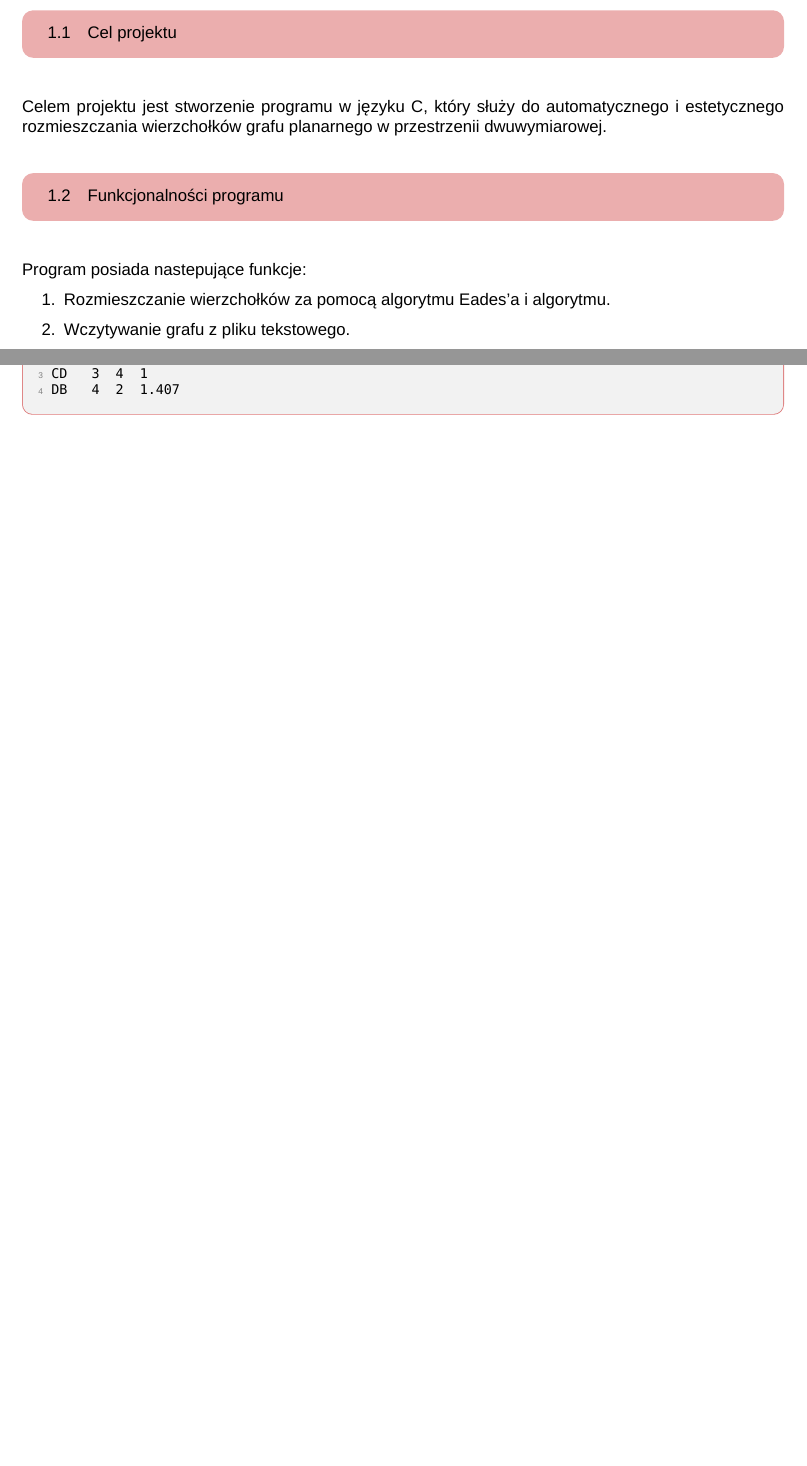
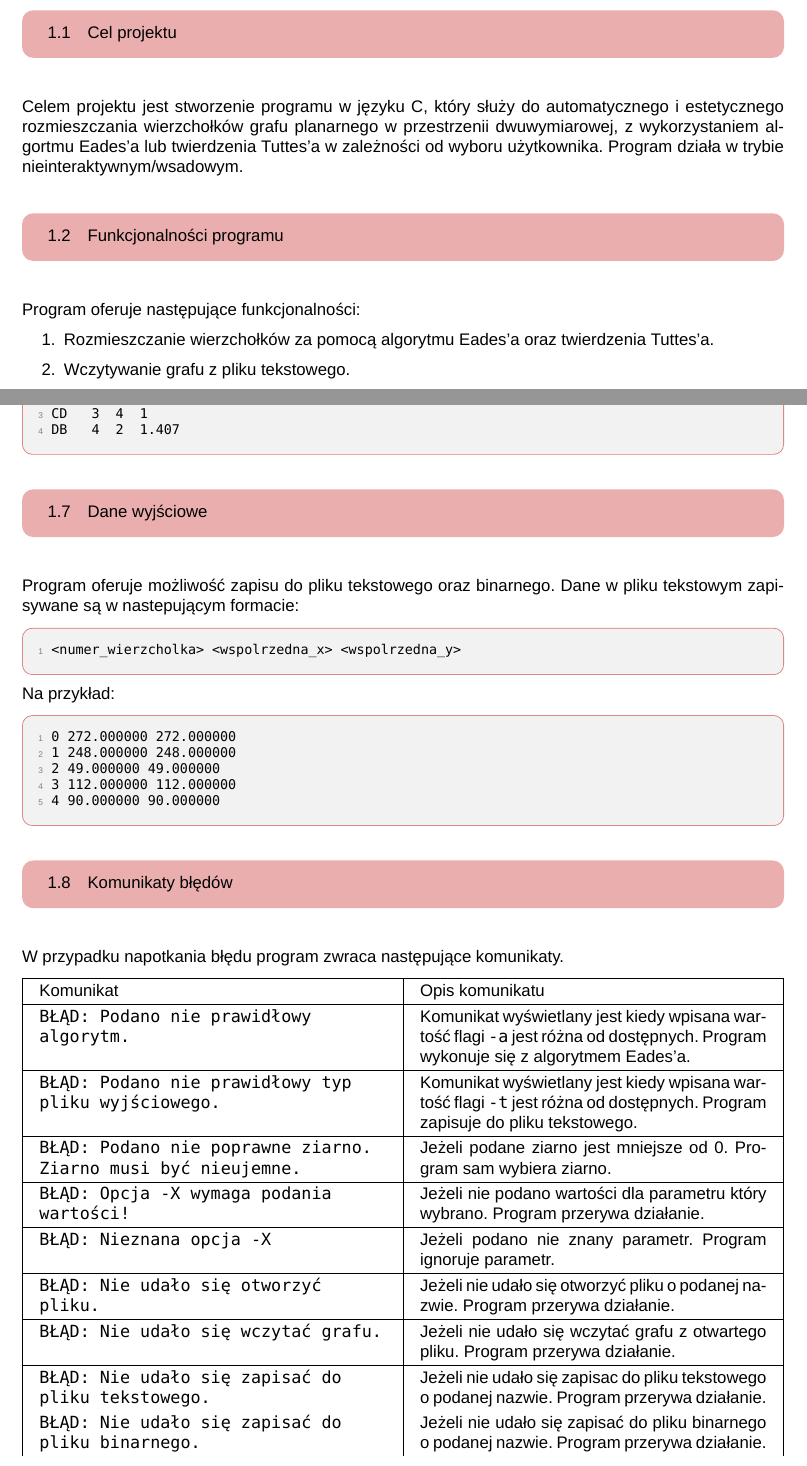
Before and after one commit to jozwikaleksander/jimp2-wizualizacja-grafu-c, a LaTeX document (report/sprawozdanie.tex): two parts of pages 1 and 3 of 3, joined at a grey line, cut so that both start at the same text, the shorter picture padded with empty space. Compiled offline with XeLaTeX; a missing font is replaced by an installed copy or a similar font.

Commit message:
Aktualizacja dokumentacji. Poprawa mechanizmu obsługi parametrów linii poleceń

```diff
--- a/report/sprawozdanie.tex
+++ b/report/sprawozdanie.tex
@@ -31,10 +31,11 @@
 	\section{Dokumentacja funkcjonalna}
 	\subsection{Cel projektu}
 	Celem projektu jest stworzenie programu w języku C, który służy do automatycznego i estetycznego rozmieszczania
-	wierzchołków grafu planarnego w przestrzenii dwuwymiarowej.
+	wierzchołków grafu planarnego w przestrzenii dwuwymiarowej, z wykorzystaniem algortmu Eades'a lub twierdzenia
+	Tuttes'a w zależności od wyboru użytkownika. Program działa w trybie nieinteraktywnym/wsadowym.
 	\subsection{Funkcjonalności programu}
-	Program posiada nastepujące funkcje:
+	Program oferuje następujące funkcjonalności:
 	\begin{enumerate}
-		\item Rozmieszczanie wierzchołków za pomocą algorytmu Eades'a i algorytmu.
+		\item Rozmieszczanie wierzchołków za pomocą algorytmu Eades'a oraz twierdzenia Tuttes'a.
 		\item Wczytywanie grafu z pliku tekstowego.
 		\item Zapisywanie informacji o położeniu wierzchołków po ich rozmieszczeniu do pliku tekstowego lub binarnego.
@@ -66,5 +72,51 @@ BC   2  3  1
 CD   3  4  1
 DB   4  2  1.407
 	\end{mylisting}
+	\subsection{Dane wyjściowe}
+	Program oferuje możliwość zapisu do pliku tekstowego oraz binarnego. Dane w pliku tekstowym zapisywane
+	są w nastepującym formacie:
+	\begin{mylisting}
+<numer_wierzcholka> <wspolrzedna_x> <wspolrzedna_y>
+	\end{mylisting}
+	Na przykład:
+	\begin{mylisting}
+0 272.000000 272.000000
+1 248.000000 248.000000
+2 49.000000 49.000000
+3 112.000000 112.000000
+4 90.000000 90.000000
+	\end{mylisting}
+	\subsection{Komunikaty błędów}
+	W przypadku napotkania błędu program zwraca następujące komunikaty.
+
+	\begin{tabularx}{\textwidth}{| X | X |}
+		\hline
+		Komunikat & Opis komunikatu\\
+		\hline
+		\texttt{BŁĄD: Podano nie prawidłowy algorytm.} & Komunikat wyświetlany jest kiedy wpisana wartość flagi
+		\texttt{-a} jest różna od dostępnych. Program wykonuje się z algorytmem Eades'a.\\
+		\hline
+		\texttt{BŁĄD: Podano nie prawidłowy typ pliku wyjściowego.} & Komunikat wyświetlany jest kiedy wpisana wartość
+		flagi \texttt{-t} jest różna od dostępnych. Program zapisuje do pliku tekstowego.\\
+		\hline
+		\texttt{BŁĄD: Podano nie poprawne ziarno. Ziarno musi być nieujemne.} & Jeżeli podane ziarno jest mniejsze od
+		0. Program sam wybiera ziarno.\\
+		\hline
+		\texttt{BŁĄD: Opcja -X wymaga podania wartości!} & Jeżeli nie podano wartości dla parametru który wybrano.
+		Program przerywa działanie.\\
+		\hline
+		\texttt{BŁĄD: Nieznana opcja -X} & Jeżeli podano nie znany parametr. Program ignoruje parametr.\\
+		\hline
+		\texttt{BŁĄD: Nie udało się otworzyć pliku.} & Jeżeli nie udało się otworzyć pliku o podanej nazwie.
+		Program przerywa działanie.\\
+		\hline
+		\texttt{BŁĄD: Nie udało się wczytać grafu.} & Jeżeli nie udało się wczytać grafu z otwartego pliku.
+		Program przerywa działanie.\\
+		\hline
+		\texttt{BŁĄD: Nie udało się zapisać do pliku tekstowego.} & Jeżeli nie udało się zapisac do pliku tekstowego o
+		podanej nazwie. Program przerywa działanie. \\
+		\texttt{BŁĄD: Nie udało się zapisać do pliku binarnego.} & Jeżeli nie udało się zapisać do pliku binarnego o
+		podanej nazwie. Program przerywa działanie.
+	\end{tabularx}
 
 \end{document}
```
Also changed, not shown: report/sprawozdanie.pdf, report/sprawozdanie.tex (11 more changed lines), 1 other file.
